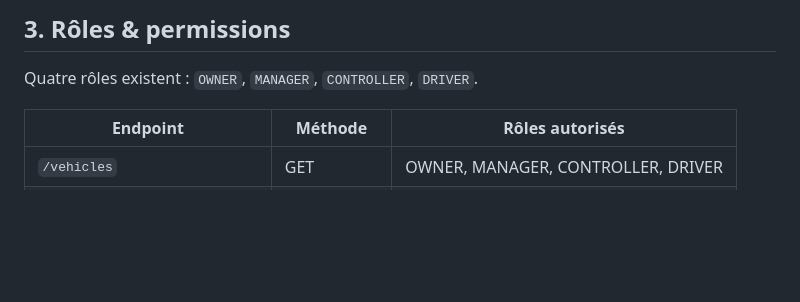
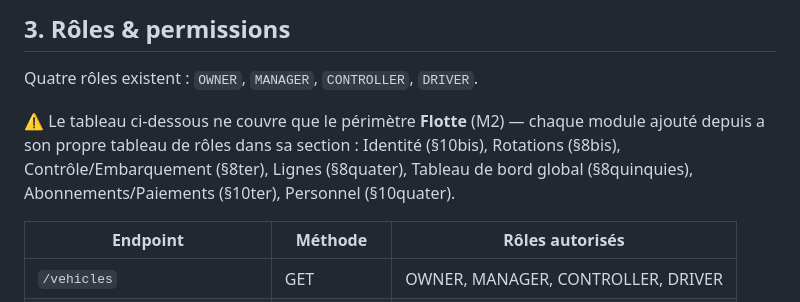
Before and after one commit to mikesucces/transport-server-impl-quarkus, a Markdown page: docs/API_GUIDE.md, the part around one of its changes. Rendered like a GitHub page; blank space fills up the shorter version.

```diff
--- a/docs/API_GUIDE.md
+++ b/docs/API_GUIDE.md
@@ -54,6 +54,12 @@ les données métier (flotte, usagers, rotations, contrôle).
 
 Quatre rôles existent : `OWNER`, `MANAGER`, `CONTROLLER`, `DRIVER`.
 
+⚠️ Le tableau ci-dessous ne couvre que le périmètre **Flotte** (M2) — chaque
+module ajouté depuis a son propre tableau de rôles dans sa section : Identité
+(§10bis), Rotations (§8bis), Contrôle/Embarquement (§8ter), Lignes
+(§8quater), Tableau de bord global (§8quinquies), Abonnements/Paiements
+(§10ter), Personnel (§10quater).
+
 | Endpoint | Méthode | Rôles autorisés |
 |---|---|---|
 | `/vehicles` | GET | OWNER, MANAGER, CONTROLLER, DRIVER |
```
Also changed, not shown: other parts of docs/API_GUIDE.md (+21 -7 lines).
